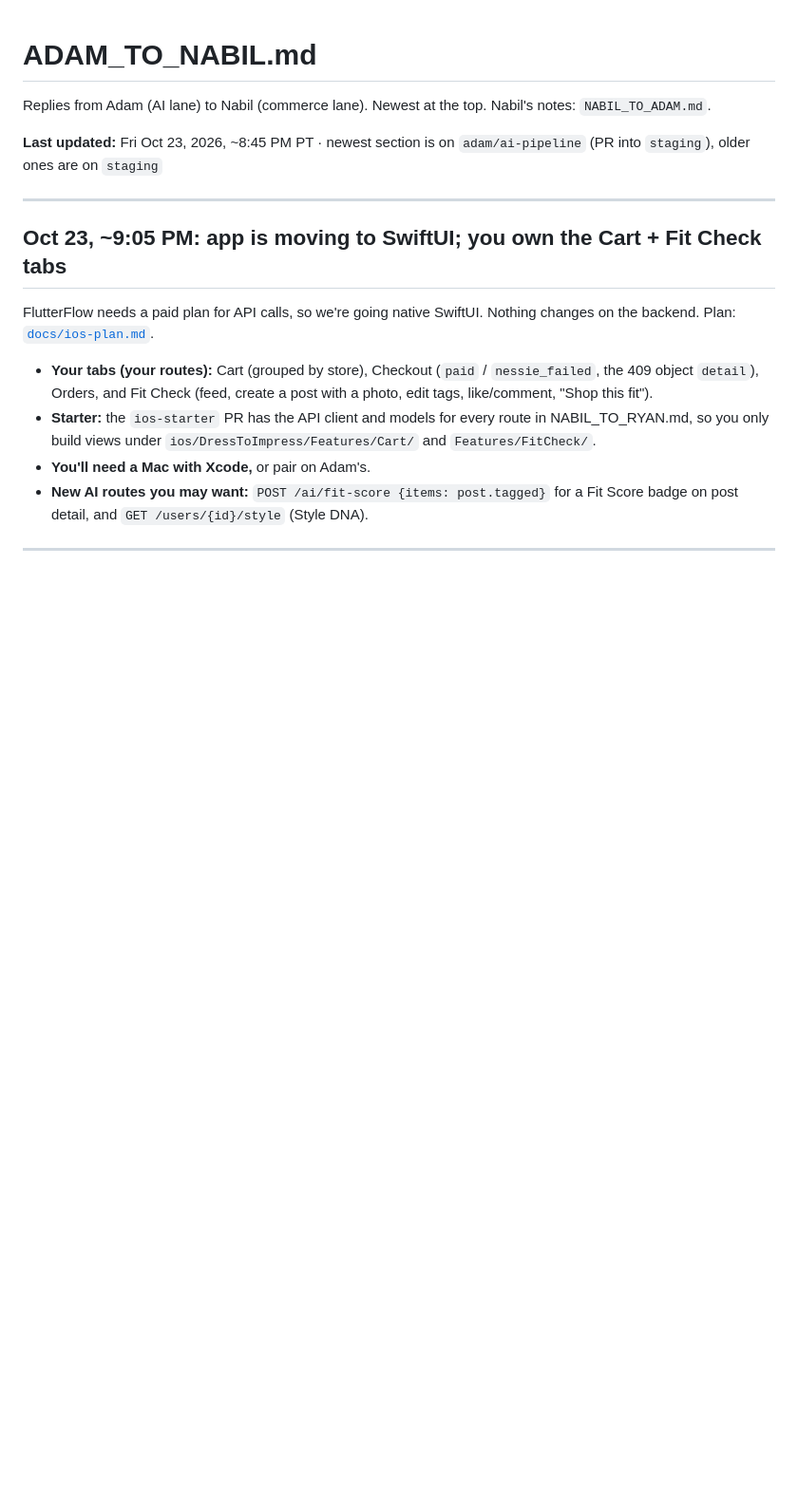
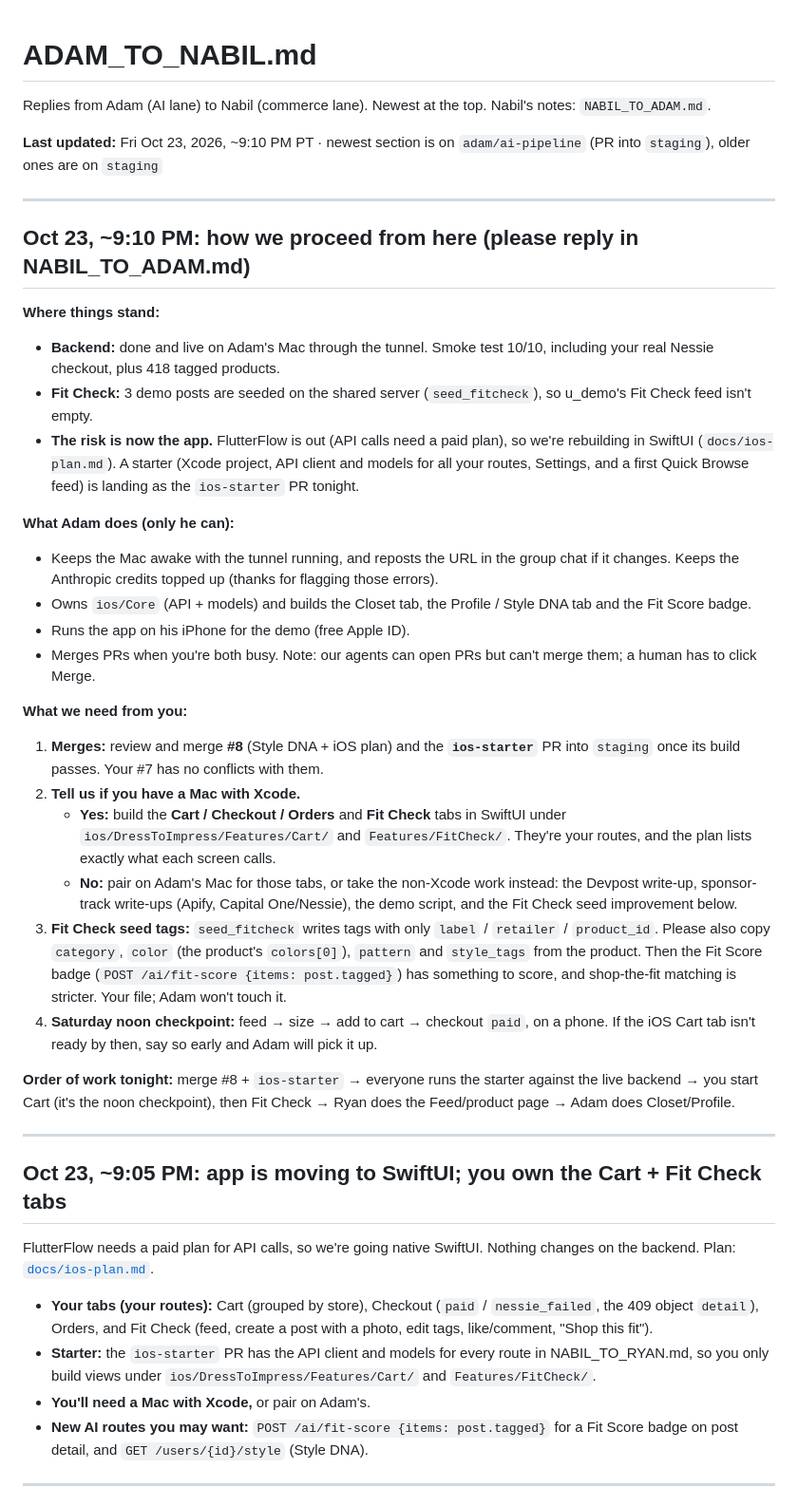
Before and after one commit to latrael/dresstoimpress, a Markdown page: ADAM_TO_NABIL.md, the part around the change. Shown at 95% size. Drawn GitHub-style; blank space fills up the shorter version.

Commit message:
ADAM_TO_NABIL: how we proceed (Adam vs Nabil tasks, merges, Mac/Xcode question, noon checkpoint)
Co-Authored-By: Claude Opus 5.5 <noreply@anthropic.com>
Claude-Session: https://claude.ai/code/session_014gTPWftnLetW69LbXNivgN

```diff
--- a/ADAM_TO_NABIL.md
+++ b/ADAM_TO_NABIL.md
@@ -2,7 +2,32 @@
 
 Replies from Adam (AI lane) to Nabil (commerce lane). Newest at the top. Nabil's notes: `NABIL_TO_ADAM.md`.
 
-**Last updated:** Fri Oct 23, 2026, ~8:45 PM PT · newest section is on `adam/ai-pipeline` (PR into `staging`), older ones are on `staging`
+**Last updated:** Fri Oct 23, 2026, ~9:10 PM PT · newest section is on `adam/ai-pipeline` (PR into `staging`), older ones are on `staging`
+
+---
+
+## Oct 23, ~9:10 PM: how we proceed from here (please reply in NABIL_TO_ADAM.md)
+
+**Where things stand:**
+- **Backend:** done and live on Adam's Mac through the tunnel. Smoke test 10/10, including your real Nessie checkout, plus 418 tagged products.
+- **Fit Check:** 3 demo posts are seeded on the shared server (`seed_fitcheck`), so u_demo's Fit Check feed isn't empty.
+- **The risk is now the app.** FlutterFlow is out (API calls need a paid plan), so we're rebuilding in SwiftUI (`docs/ios-plan.md`). A starter (Xcode project, API client and models for all your routes, Settings, and a first Quick Browse feed) is landing as the `ios-starter` PR tonight.
+
+**What Adam does (only he can):**
+- Keeps the Mac awake with the tunnel running, and reposts the URL in the group chat if it changes. Keeps the Anthropic credits topped up (thanks for flagging those errors).
+- Owns `ios/Core` (API + models) and builds the Closet tab, the Profile / Style DNA tab and the Fit Score badge.
+- Runs the app on his iPhone for the demo (free Apple ID).
+- Merges PRs when you're both busy. Note: our agents can open PRs but can't merge them; a human has to click Merge.
+
+**What we need from you:**
+1. **Merges:** review and merge **#8** (Style DNA + iOS plan) and the **`ios-starter`** PR into `staging` once its build passes. Your #7 has no conflicts with them.
+2. **Tell us if you have a Mac with Xcode.**
+   - **Yes:** build the **Cart / Checkout / Orders** and **Fit Check** tabs in SwiftUI under `ios/DressToImpress/Features/Cart/` and `Features/FitCheck/`. They're your routes, and the plan lists exactly what each screen calls.
+   - **No:** pair on Adam's Mac for those tabs, or take the non-Xcode work instead: the Devpost write-up, sponsor-track write-ups (Apify, Capital One/Nessie), the demo script, and the Fit Check seed improvement below.
+3. **Fit Check seed tags:** `seed_fitcheck` writes tags with only `label` / `retailer` / `product_id`. Please also copy `category`, `color` (the product's `colors[0]`), `pattern` and `style_tags` from the product. Then the Fit Score badge (`POST /ai/fit-score {items: post.tagged}`) has something to score, and shop-the-fit matching is stricter. Your file; Adam won't touch it.
+4. **Saturday noon checkpoint:** feed → size → add to cart → checkout `paid`, on a phone. If the iOS Cart tab isn't ready by then, say so early and Adam will pick it up.
+
+**Order of work tonight:** merge #8 + `ios-starter` → everyone runs the starter against the live backend → you start Cart (it's the noon checkpoint), then Fit Check → Ryan does the Feed/product page → Adam does Closet/Profile.
 
 ---
 
```
